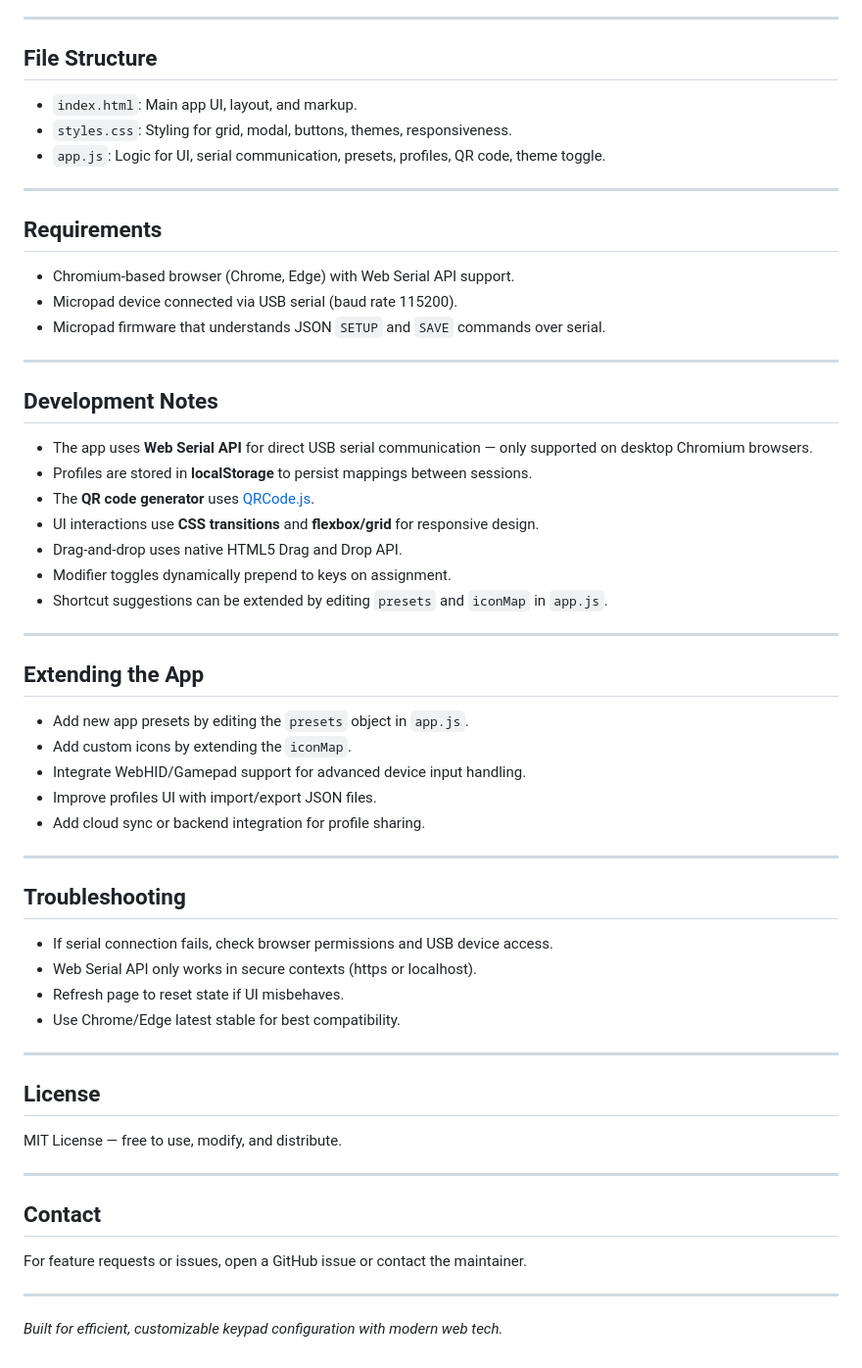
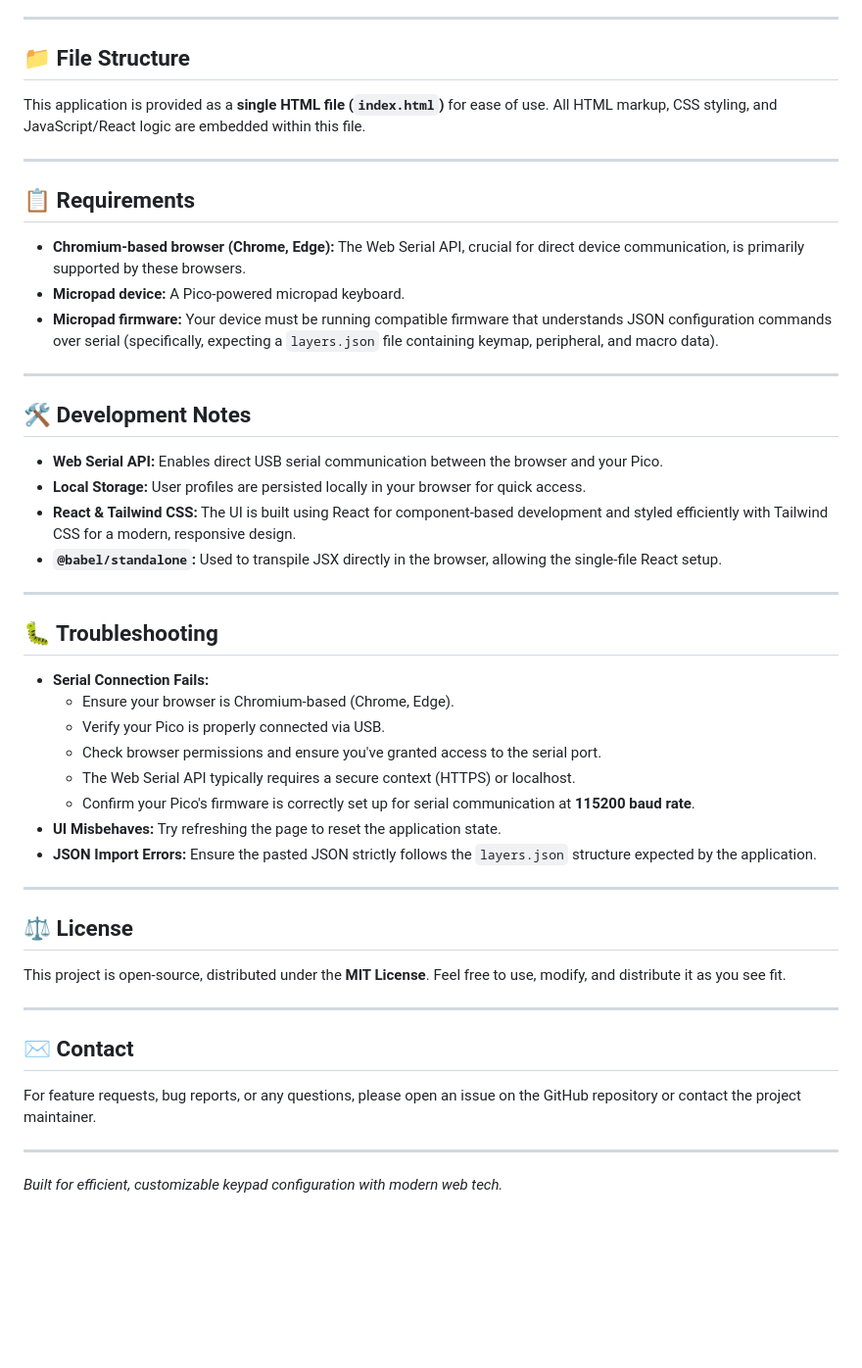
Before and after one commit to trinibos1/TRkey_mapper, a Markdown page: README.md, the part around one of its changes. Shown at 98% size. Drawn GitHub-style; blank space fills up the shorter version.

```diff
--- a/README.md
+++ b/README.md
@@ -65,62 +56,51 @@ A powerful web-based configuration tool for your 3x3 pico-powered micropad keybo
 
 ---
 
-## File Structure
+## 📁 File Structure
 
-- `index.html`: Main app UI, layout, and markup.
-- `styles.css`: Styling for grid, modal, buttons, themes, responsiveness.
-- `app.js`: Logic for UI, serial communication, presets, profiles, QR code, theme toggle.
+This application is provided as a **single HTML file (`index.html`)** for ease of use. All HTML markup, CSS styling, and JavaScript/React logic are embedded within this file.
 
 ---
 
-## Requirements
+## 📋 Requirements
 
-- Chromium-based browser (Chrome, Edge) with Web Serial API support.
-- Micropad device connected via USB serial (baud rate 115200).
-- Micropad firmware that understands JSON `SETUP` and `SAVE` commands over serial.
+* **Chromium-based browser (Chrome, Edge):** The Web Serial API, crucial for direct device communication, is primarily supported by these browsers.
+* **Micropad device:** A Pico-powered micropad keyboard.
+* **Micropad firmware:** Your device must be running compatible firmware that understands JSON configuration commands over serial (specifically, expecting a `layers.json` file containing keymap, peripheral, and macro data).
 
 ---
 
-## Development Notes
+## 🛠️ Development Notes
 
-- The app uses **Web Serial API** for direct USB serial communication — only supported on desktop Chromium browsers.
-- Profiles are stored in **localStorage** to persist mappings between sessions.
-- The **QR code generator** uses [QRCode.js](https://github.com/davidshimjs/qrcodejs).
-- UI interactions use **CSS transitions** and **flexbox/grid** for responsive design.
-- Drag-and-drop uses native HTML5 Drag and Drop API.
-- Modifier toggles dynamically prepend to keys on assignment.
-- Shortcut suggestions can be extended by editing `presets` and `iconMap` in `app.js`.
+* **Web Serial API:** Enables direct USB serial communication between the browser and your Pico.
+* **Local Storage:** User profiles are persisted locally in your browser for quick access.
+* **React & Tailwind CSS:** The UI is built using React for component-based development and styled efficiently with Tailwind CSS for a modern, responsive design.
+* **`@babel/standalone`:** Used to transpile JSX directly in the browser, allowing the single-file React setup.
 
 ---
 
-## Extending the App
+## 🐛 Troubleshooting
 
-- Add new app presets by editing the `presets` object in `app.js`.
-- Add custom icons by extending the `iconMap`.
-- Integrate WebHID/Gamepad support for advanced device input handling.
-- Improve profiles UI with import/export JSON files.
-- Add cloud sync or backend integration for profile sharing.
+* **Serial Connection Fails:**
+    * Ensure your browser is Chromium-based (Chrome, Edge).
+    * Verify your Pico is properly connected via USB.
+    * Check browser permissions and ensure you've granted access to the serial port.
+    * The Web Serial API typically requires a secure context (HTTPS) or localhost.
+    * Confirm your Pico's firmware is correctly set up for serial communication at **115200 baud rate**.
+* **UI Misbehaves:** Try refreshing the page to reset the application state.
+* **JSON Import Errors:** Ensure the pasted JSON strictly follows the `layers.json` structure expected by the application.
 
 ---
 
-## Troubleshooting
+## ⚖️ License
 
-- If serial connection fails, check browser permissions and USB device access.
-- Web Serial API only works in secure contexts (https or localhost).
-- Refresh page to reset state if UI misbehaves.
-- Use Chrome/Edge latest stable for best compatibility.
+This project is open-source, distributed under the **MIT License**. Feel free to use, modify, and distribute it as you see fit.
 
 ---
 
-## License
+## ✉️ Contact
 
-MIT License — free to use, modify, and distribute.
-
----
-
-## Contact
-
-For feature requests or issues, open a GitHub issue or contact the maintainer.
+For feature requests, bug reports, or any questions, please open an issue on the GitHub repository or contact the project maintainer.
 
 ---
 
```
Also changed, not shown: other parts of README.md (+46 -55 lines).
